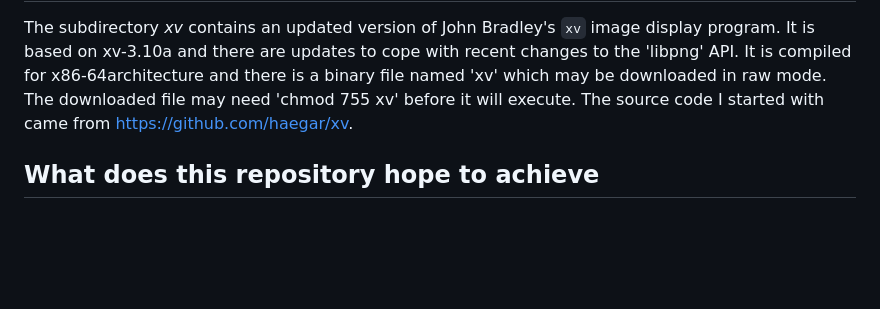
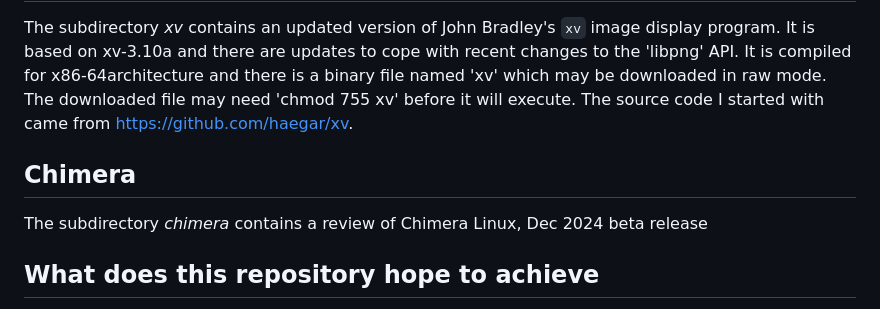
Before and after one commit to nevillejackson/Unix, a Markdown page: README.md, the part around the change. GitHub-like rendering; blank space fills up the shorter version.

Commit message:
add chimera linux to README.md

```diff
--- a/README.md
+++ b/README.md
@@ -54,5 +54,8 @@ The subdirectory _kernel_ contains a collection of hints that may help if you ne
 The subdirectory _xv_ contains an updated version of John Bradley's `xv` image display program. It is based on xv-3.10a and there are updates to cope with recent changes to the 'libpng' API.  It is compiled for x86-64architecture and there is a binary file named 'xv' which may be downloaded in raw mode. The downloaded file may need 'chmod 755 xv' before it will execute.
 The source code I started with came from https://github.com/haegar/xv.
 
+## Chimera ##
+The subdirectory _chimera_ contains a review of Chimera Linux, Dec 2024 beta release
+
 ## What does this repository hope to achieve ##
 A bringing together of papers on various issues arising among users of the Unix operating system, encompassing both Linux and BSD implementations.
```
